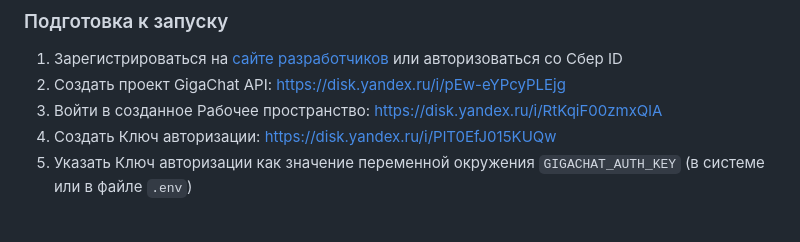
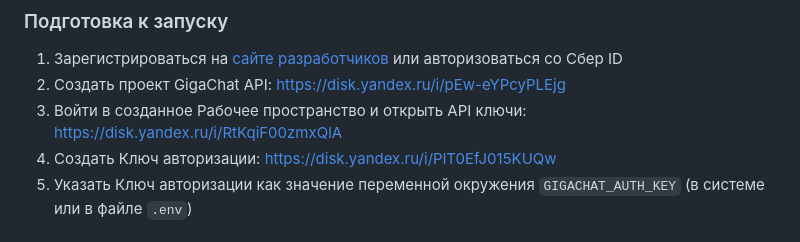
Before and after one commit to Eugene-Fed/gigachad_front_generator, a Markdown page: README.md, the part around the change. Drawn GitHub-style.

```diff
--- a/README.md
+++ b/README.md
@@ -3,7 +3,7 @@
 ### Подготовка к запуску
 1. Зарегистрироваться на [сайте разработчиков](https://developers.sber.ru/studio/workspaces/) или авторизоваться со Сбер ID
 1. Создать проект GigaChat API: https://disk.yandex.ru/i/pEw-eYPcyPLEjg
-1. Войти в созданное Рабочее пространство: https://disk.yandex.ru/i/RtKqiF00zmxQlA
+1. Войти в созданное Рабочее пространство и открыть API ключи: https://disk.yandex.ru/i/RtKqiF00zmxQlA
 1. Создать Ключ авторизации: https://disk.yandex.ru/i/PlT0EfJ015KUQw
 1. Указать Ключ авторизации как значение переменной окружения `GIGACHAT_AUTH_KEY` (в системе или в файле `.env`)
 
```
